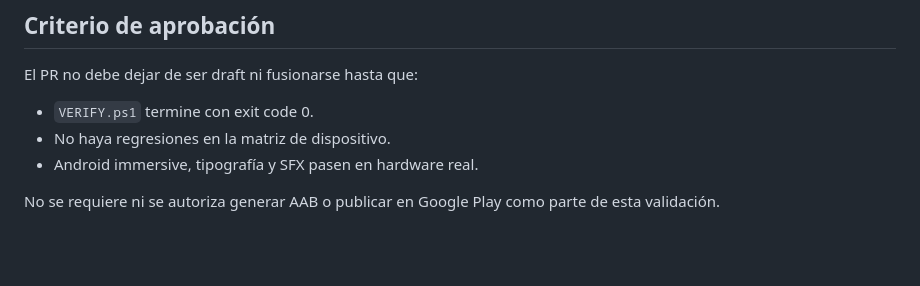
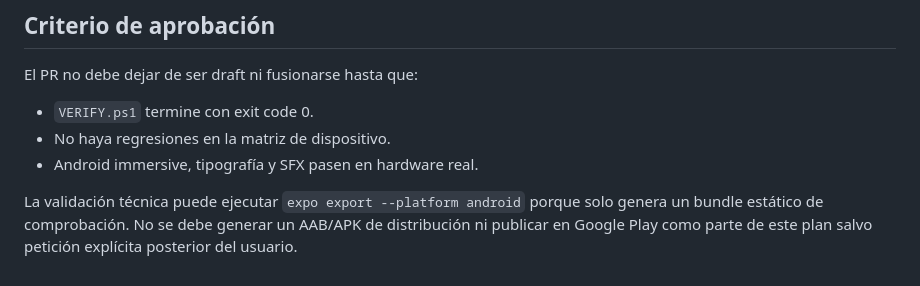
Before and after one commit to JJCO2000/pequenas-finanzas, a Markdown page: docs/qa/FINAL_VALIDATION_2026-09-06.md, the part around the change. GitHub-like rendering; blank space fills up the shorter version.

Commit message:
docs: clarify final validation build scope

```diff
--- a/docs/qa/FINAL_VALIDATION_2026-09-06.md
+++ b/docs/qa/FINAL_VALIDATION_2026-09-06.md
@@ -73,4 +73,4 @@ El PR no debe dejar de ser draft ni fusionarse hasta que:
 - No haya regresiones en la matriz de dispositivo.
 - Android immersive, tipografía y SFX pasen en hardware real.
 
-No se requiere ni se autoriza generar AAB o publicar en Google Play como parte de esta validación.
+La validación técnica puede ejecutar `expo export --platform android` porque solo genera un bundle estático de comprobación. No se debe generar un AAB/APK de distribución ni publicar en Google Play como parte de este plan salvo petición explícita posterior del usuario.
```
